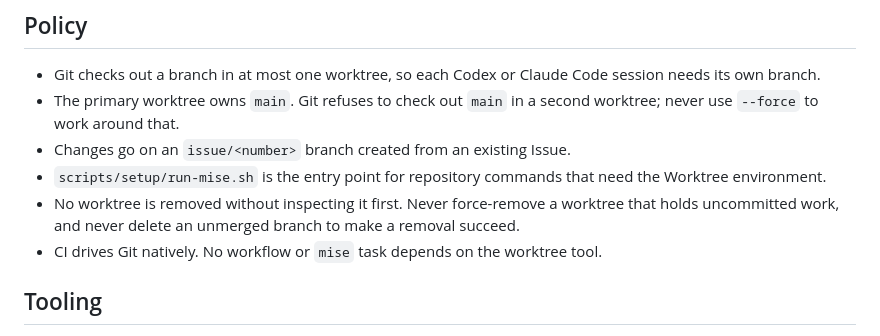
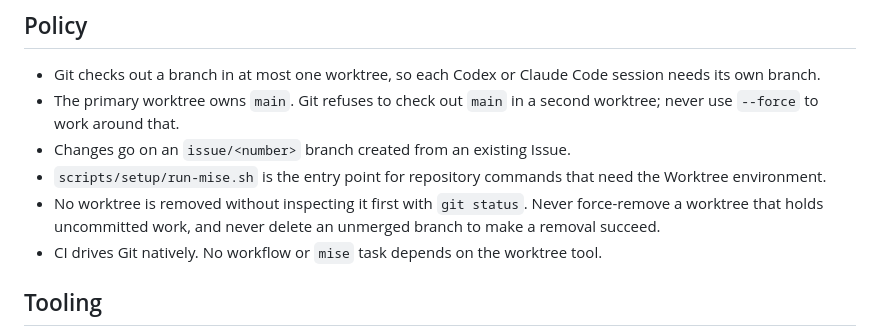
Before and after one commit to hidekitux/skills, a Markdown page: docs/worktrees.md, the part around the change. Drawn GitHub-style.

Commit message:
docs: name git status as the inspection before removing a worktree #434

```diff
--- a/docs/worktrees.md
+++ b/docs/worktrees.md
@@ -11,9 +11,9 @@ policy for creating, using, and removing them.
   worktree; never use `--force` to work around that.
 - Changes go on an `issue/<number>` branch created from an existing Issue.
 - `scripts/setup/run-mise.sh` is the entry point for repository commands that need the Worktree environment.
-- No worktree is removed without inspecting it first. Never force-remove a
-  worktree that holds uncommitted work, and never delete an unmerged branch to
-  make a removal succeed.
+- No worktree is removed without inspecting it first with `git status`. Never
+  force-remove a worktree that holds uncommitted work, and never delete an
+  unmerged branch to make a removal succeed.
 - CI drives Git natively. No workflow or `mise` task depends on the worktree
   tool.
 
```
